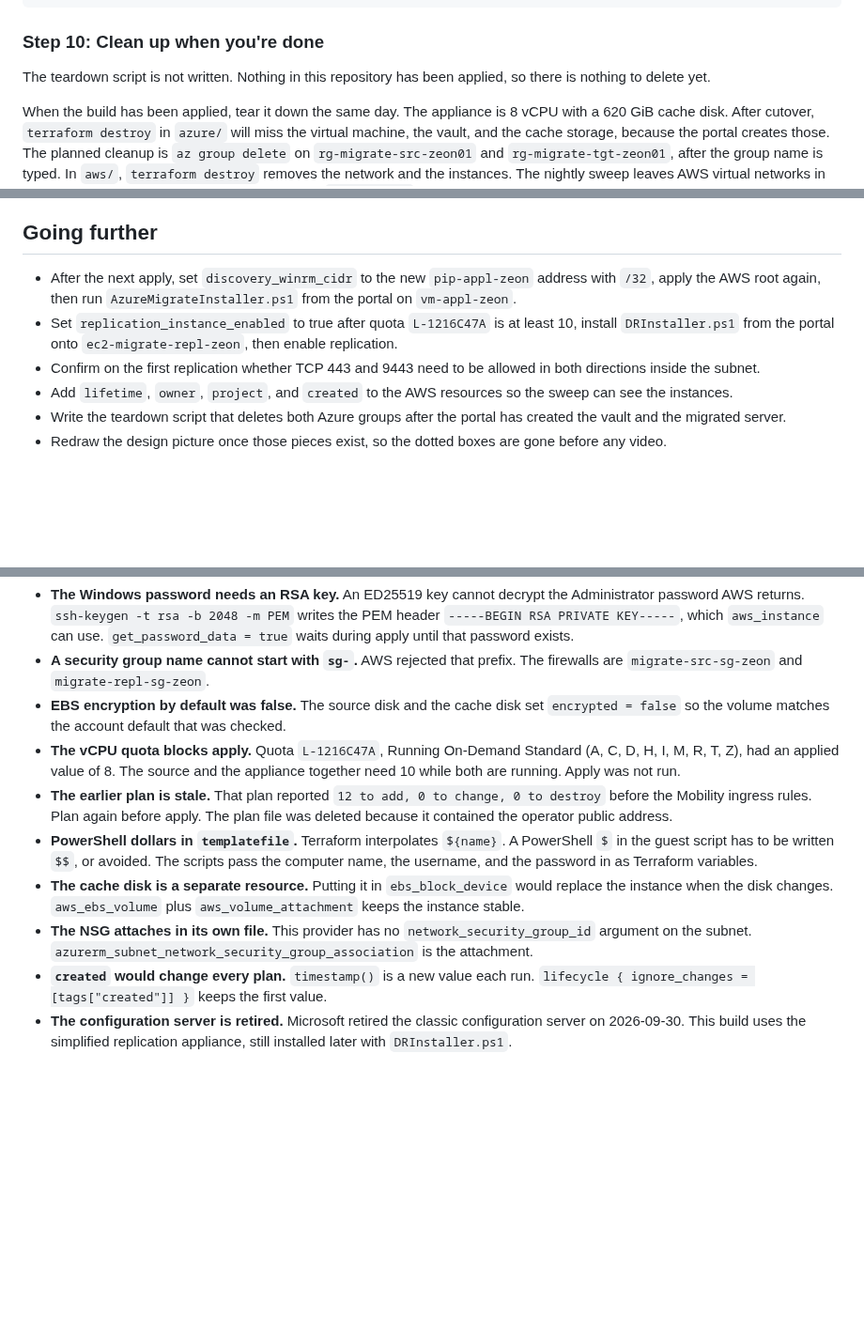
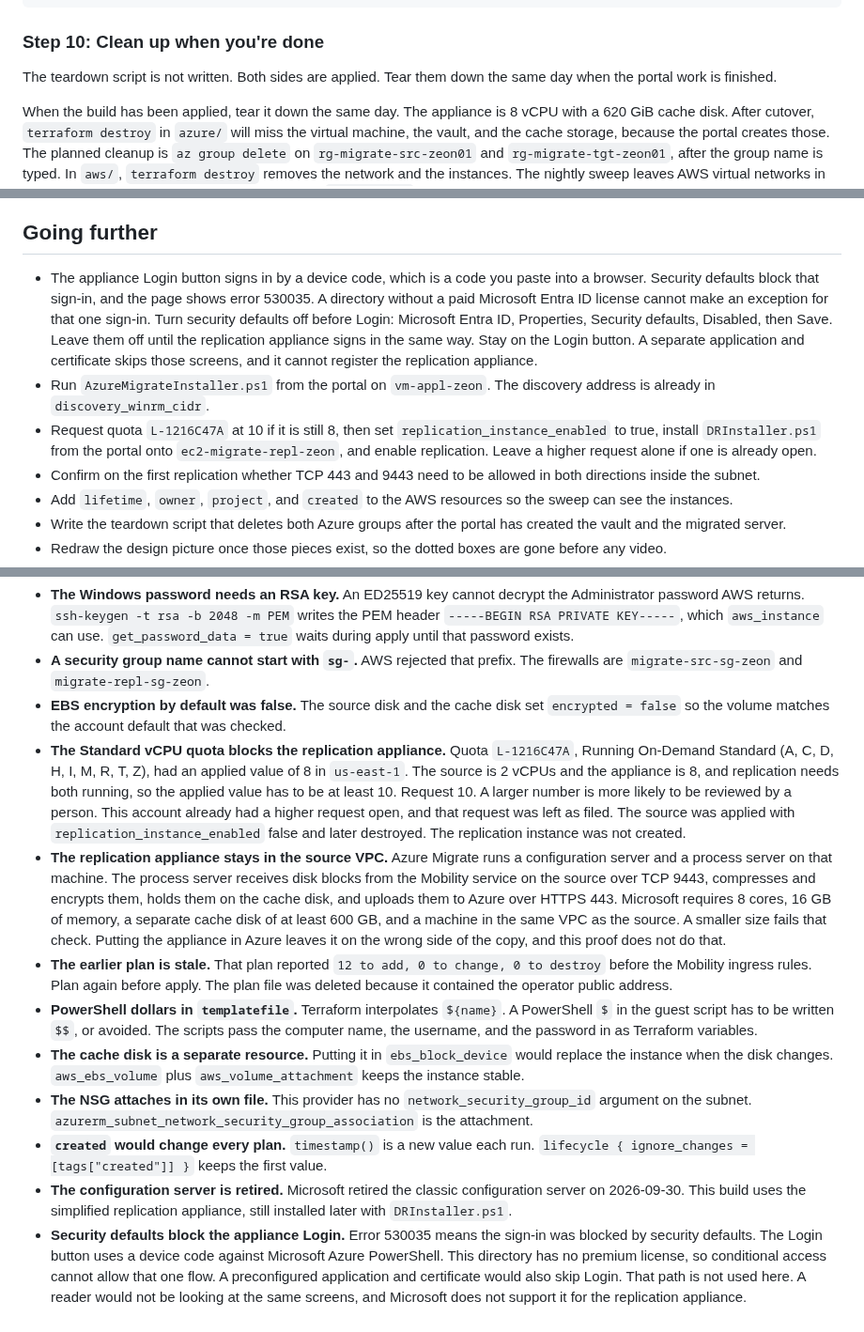
Before and after one commit to zsociety47/azure-aws-migrate-poc, a Markdown page: README.md, 3 parts joined by grey strips. Shown at 94% size. GitHub-like rendering; blank space fills up the shorter version.

```diff
--- a/README.md
+++ b/README.md
@@ -216,7 +240,7 @@ terraform plan
 
 ### Step 10: Clean up when you're done
 
-The teardown script is not written. Nothing in this repository has been applied, so there is nothing to delete yet.
+The teardown script is not written. Both sides are applied. Tear them down the same day when the portal work is finished.
 
 When the build has been applied, tear it down the same day. The appliance is 8 vCPU with a 620 GiB cache disk. After cutover, `terraform destroy` in `azure/` will miss the virtual machine, the vault, and the cache storage, because the portal creates those. The planned cleanup is `az group delete` on `rg-migrate-src-zeon01` and `rg-migrate-tgt-zeon01`, after the group name is typed. In `aws/`, `terraform destroy` removes the network and the instances. The nightly sweep leaves AWS virtual networks in place, and these AWS resources are not tagged `lifetime=1d`.
 
@@ -415,8 +453,9 @@ Plan on about 10 to 15 US dollars if both clouds are destroyed the same day. The
 
 ## Going further
 
-- After the next apply, set `discovery_winrm_cidr` to the new `pip-appl-zeon` address with `/32`, apply the AWS root again, then run `AzureMigrateInstaller.ps1` from the portal on `vm-appl-zeon`.
-- Set `replication_instance_enabled` to true after quota `L-1216C47A` is at least 10, install `DRInstaller.ps1` from the portal onto `ec2-migrate-repl-zeon`, then enable replication.
+- The appliance Login button signs in by a device code, which is a code you paste into a browser. Security defaults block that sign-in, and the page shows error 530035. A directory without a paid Microsoft Entra ID license cannot make an exception for that one sign-in. Turn security defaults off before Login: Microsoft Entra ID, Properties, Security defaults, Disabled, then Save. Leave them off until the replication appliance signs in the same way. Stay on the Login button. A separate application and certificate skips those screens, and it cannot register the replication appliance.
+- Run `AzureMigrateInstaller.ps1` from the portal on `vm-appl-zeon`. The discovery address is already in `discovery_winrm_cidr`.
+- Request quota `L-1216C47A` at 10 if it is still 8, then set `replication_instance_enabled` to true, install `DRInstaller.ps1` from the portal onto `ec2-migrate-repl-zeon`, and enable replication. Leave a higher request alone if one is already open.
 - Confirm on the first replication whether TCP 443 and 9443 need to be allowed in both directions inside the subnet.
 - Add `lifetime`, `owner`, `project`, and `created` to the AWS resources so the sweep can see the instances.
 - Write the teardown script that deletes both Azure groups after the portal has created the vault and the migrated server.
@@ -431,10 +470,12 @@ Plan on about 10 to 15 US dollars if both clouds are destroyed the same day. The
 - **The Windows password needs an RSA key.** An ED25519 key cannot decrypt the Administrator password AWS returns. `ssh-keygen -t rsa -b 2048 -m PEM` writes the PEM header `-----BEGIN RSA PRIVATE KEY-----`, which `aws_instance` can use. `get_password_data = true` waits during apply until that password exists.
 - **A security group name cannot start with `sg-`.** AWS rejected that prefix. The firewalls are `migrate-src-sg-zeon` and `migrate-repl-sg-zeon`.
 - **EBS encryption by default was false.** The source disk and the cache disk set `encrypted = false` so the volume matches the account default that was checked.
-- **The vCPU quota blocks apply.** Quota `L-1216C47A`, Running On-Demand Standard (A, C, D, H, I, M, R, T, Z), had an applied value of 8. The source and the appliance together need 10 while both are running. Apply was not run.
+- **The Standard vCPU quota blocks the replication appliance.** Quota `L-1216C47A`, Running On-Demand Standard (A, C, D, H, I, M, R, T, Z), had an applied value of 8 in `us-east-1`. The source is 2 vCPUs and the appliance is 8, and replication needs both running, so the applied value has to be at least 10. Request 10. A larger number is more likely to be reviewed by a person. This account already had a higher request open, and that request was left as filed. The source was applied with `replication_instance_enabled` false and later destroyed. The replication instance was not created.
+- **The replication appliance stays in the source VPC.** Azure Migrate runs a configuration server and a process server on that machine. The process server receives disk blocks from the Mobility service on the source over TCP 9443, compresses and encrypts them, holds them on the cache disk, and uploads them to Azure over HTTPS 443. Microsoft requires 8 cores, 16 GB of memory, a separate cache disk of at least 600 GB, and a machine in the same VPC as the source. A smaller size fails that check. Putting the appliance in Azure leaves it on the wrong side of the copy, and this proof does not do that.
 - **The earlier plan is stale.** That plan reported `12 to add, 0 to change, 0 to destroy` before the Mobility ingress rules. Plan again before apply. The plan file was deleted because it contained the operator public address.
 - **PowerShell dollars in `templatefile`.** Terraform interpolates `${name}`. A PowerShell `$` in the guest script has to be written `$$`, or avoided. The scripts pass the computer name, the username, and the password in as Terraform variables.
 - **The cache disk is a separate resource.** Putting it in `ebs_block_device` would replace the instance when the disk changes. `aws_ebs_volume` plus `aws_volume_attachment` keeps the instance stable.
 - **The NSG attaches in its own file.** This provider has no `network_security_group_id` argument on the subnet. `azurerm_subnet_network_security_group_association` is the attachment.
 - **`created` would change every plan.** `timestamp()` is a new value each run. `lifecycle { ignore_changes = [tags["created"]] }` keeps the first value.
 - **The configuration server is retired.** Microsoft retired the classic configuration server on 2026-09-30. This build uses the simplified replication appliance, still installed later with `DRInstaller.ps1`.
+- **Security defaults block the appliance Login.** Error 530035 means the sign-in was blocked by security defaults. The Login button uses a device code against Microsoft Azure PowerShell. This directory has no premium license, so conditional access cannot allow that one flow. A preconfigured application and certificate would also skip Login. That path is not used here. A reader would not be looking at the same screens, and Microsoft does not support it for the replication appliance.
```
Also changed, not shown: other parts of README.md (+63 -25 lines), docs/architecture/architecture.png, 5 other files.
